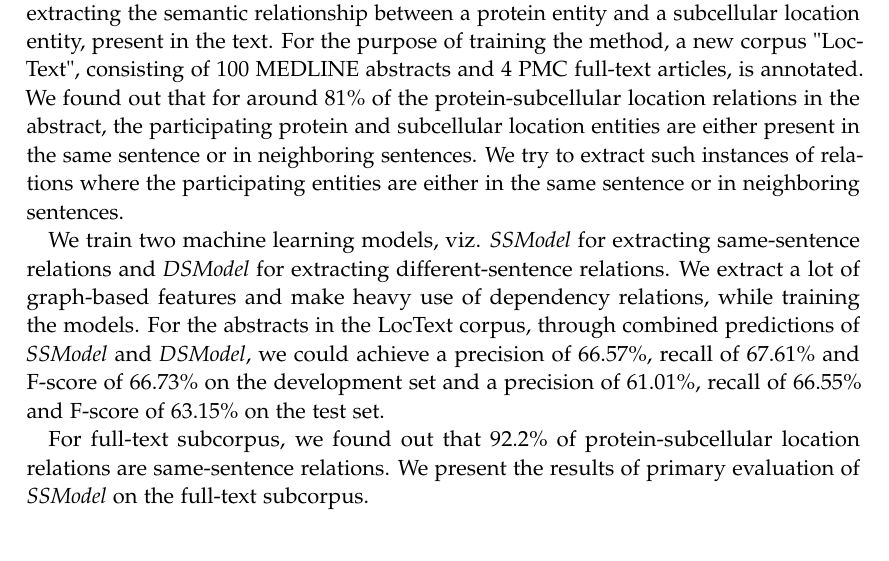
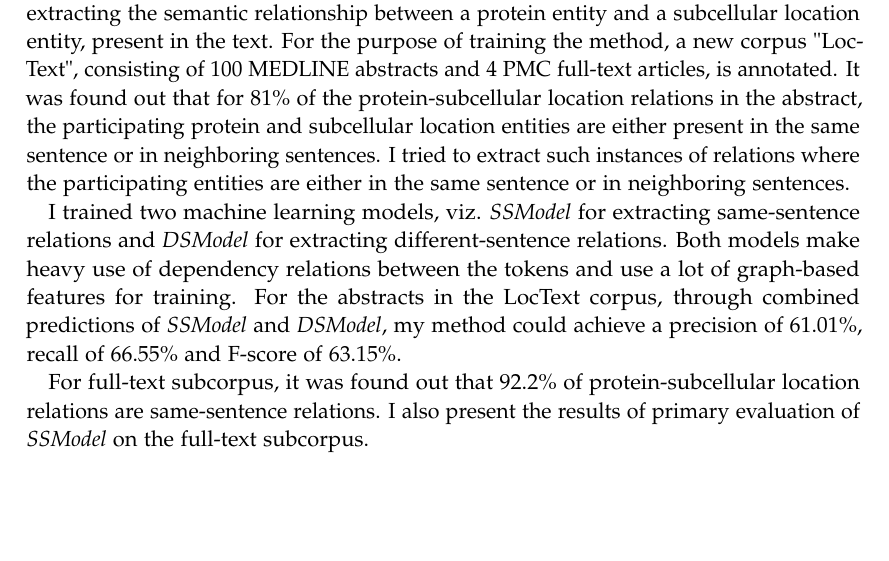
Before and after one commit to Aryabhatta/MasterThesisLatex, a LaTeX thesis (main.tex, which reads pages/abstract.tex): part of page 5 of 81, cut so that both start at the same text. Compiled offline with pdfLaTeX.

Commit message:
abstract V2.1

```diff
--- a/pages/abstract.tex
+++ b/pages/abstract.tex
@@ -1,10 +1,8 @@
 \chapter{\abstractname}
 
-%TODO: Abstract
-%TODO change for statistics of full text
 
-This thesis introduces a method to extract the instances of subcellular localization of proteins, from the biomedical literature. The extraction of such instances involves extracting the semantic relationship between a protein entity and a subcellular location entity, present in the text. For the purpose of training the method, a new corpus "LocText", consisting of 100 MEDLINE abstracts and 4 PMC full-text articles, is annotated. We found out that for around 81\% of the protein-subcellular location relations in the abstract, the participating protein and subcellular location entities are either present in the same sentence or in neighboring sentences. We try to extract such instances of relations where the participating entities are either in the same sentence or in neighboring sentences.
+This thesis introduces a method to extract the instances of subcellular localization of proteins, from the biomedical literature. The extraction of such instances involves extracting the semantic relationship between a protein entity and a subcellular location entity, present in the text. For the purpose of training the method, a new corpus "LocText", consisting of 100 MEDLINE abstracts and 4 PMC full-text articles, is annotated. It was found out that for 81\% of the protein-subcellular location relations in the abstract, the participating protein and subcellular location entities are either present in the same sentence or in neighboring sentences. I tried to extract such instances of relations where the participating entities are either in the same sentence or in neighboring sentences.
 
-We train two machine learning models, viz. \textit{SSModel} for extracting same-sentence relations and \textit{DSModel} for extracting different-sentence relations. We extract a lot of graph-based features and make heavy use of dependency relations, while training the models. For the abstracts in the LocText corpus, through combined predictions of \textit{SSModel} and \textit{DSModel}, we could achieve a precision of 66.57\%, recall of 67.61\% and F-score of 66.73\% on the development set and a precision of 61.01\%, recall of 66.55\% and F-score of 63.15\% on the test set.
+I trained two machine learning models, viz. \textit{SSModel} for extracting same-sentence relations and \textit{DSModel} for extracting different-sentence relations. Both models make heavy use of dependency relations between the tokens and use a lot of graph-based features for training. For the abstracts in the LocText corpus, through combined predictions of \textit{SSModel} and \textit{DSModel}, my method could achieve a precision of 61.01\%, recall of 66.55\% and F-score of 63.15\%.
 
-For full-text subcorpus, we found out that 92.2\% of protein-subcellular location relations are same-sentence relations. We present the results of primary evaluation of \textit{SSModel} on the full-text subcorpus.
+For full-text subcorpus, it was found out that 92.2\% of protein-subcellular location relations are same-sentence relations. I also present the results of primary evaluation of \textit{SSModel} on the full-text subcorpus.
```
